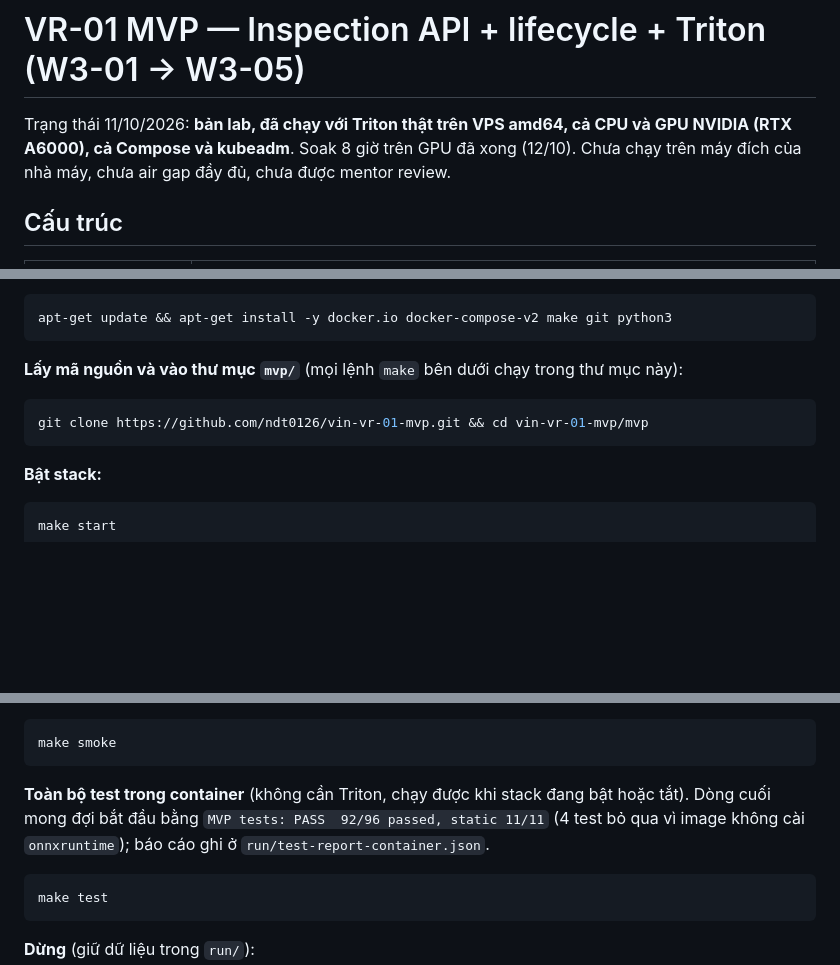
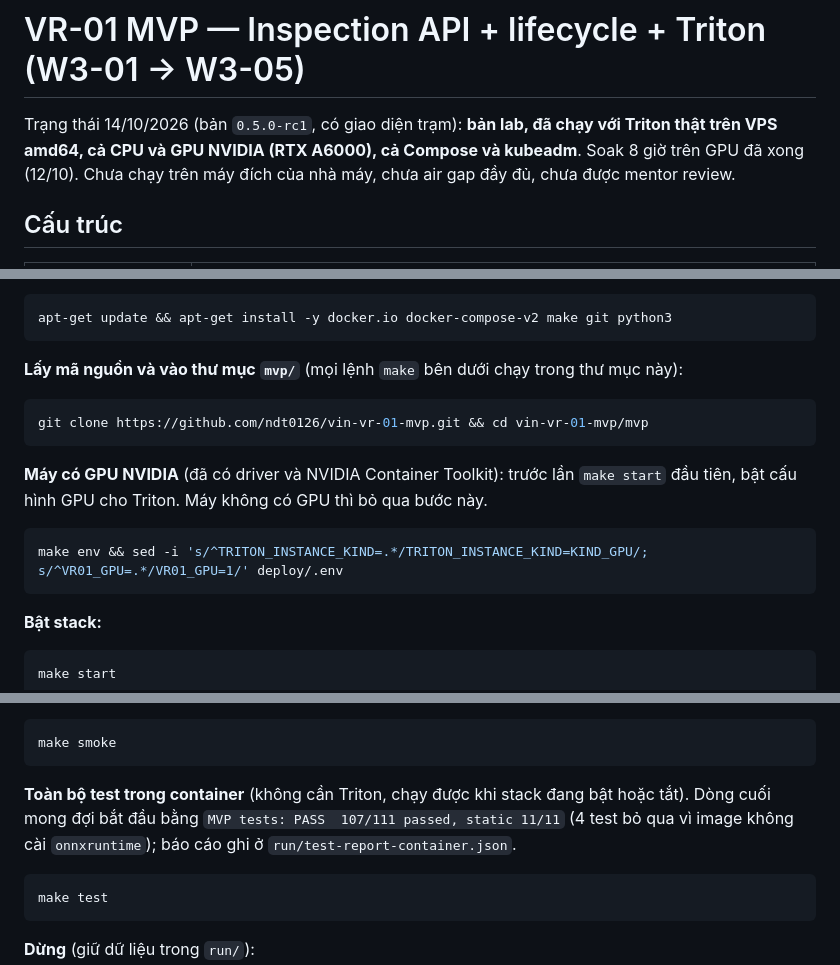
Before and after one commit to ndt0126/vin-vr-01-mvp, a Markdown page: mvp/README.md, 3 parts joined by grey strips. Rendered like a GitHub page; blank space fills up the shorter version.

Commit message:
README: GPU step in Quick start, test count 107/111, status 0.5.0-rc1

````diff
--- a/mvp/README.md
+++ b/mvp/README.md
@@ -1,6 +1,6 @@
 # VR-01 MVP — Inspection API + lifecycle + Triton (W3-01 → W3-05)
 
-Trạng thái 11/10/2026: **bản lab, đã chạy với Triton thật trên VPS amd64, cả CPU và GPU NVIDIA (RTX A6000), cả Compose và kubeadm**. Soak 8 giờ trên GPU đã xong (12/10). Chưa chạy trên máy đích của nhà máy, chưa air gap đầy đủ, chưa được mentor review.
+Trạng thái 14/10/2026 (bản `0.5.0-rc1`, có giao diện trạm): **bản lab, đã chạy với Triton thật trên VPS amd64, cả CPU và GPU NVIDIA (RTX A6000), cả Compose và kubeadm**. Soak 8 giờ trên GPU đã xong (12/10). Chưa chạy trên máy đích của nhà máy, chưa air gap đầy đủ, chưa được mentor review.
 
 ## Cấu trúc
 
@@ -29,6 +29,12 @@ apt-get update && apt-get install -y docker.io docker-compose-v2 make git python
 git clone https://github.com/ndt0126/vin-vr-01-mvp.git && cd vin-vr-01-mvp/mvp
 ```
 
+**Máy có GPU NVIDIA** (đã có driver và NVIDIA Container Toolkit): trước lần `make start` đầu tiên, bật cấu hình GPU cho Triton. Máy không có GPU thì bỏ qua bước này.
+
+```bash
+make env && sed -i 's/^TRITON_INSTANCE_KIND=.*/TRITON_INSTANCE_KIND=KIND_GPU/; s/^VR01_GPU=.*/VR01_GPU=1/' deploy/.env
+```
+
 **Bật stack:**
 
 ```bash
@@ -43,7 +49,7 @@ Lệnh này build image API, tạo token + chứng chỉ TLS lab + model reposit
 make smoke
 ```
 
-**Toàn bộ test trong container** (không cần Triton, chạy được khi stack đang bật hoặc tắt). Dòng cuối mong đợi bắt đầu bằng `MVP tests: PASS  92/96 passed, static 11/11` (4 test bỏ qua vì image không cài `onnxruntime`); báo cáo ghi ở `run/test-report-container.json`.
+**Toàn bộ test trong container** (không cần Triton, chạy được khi stack đang bật hoặc tắt). Dòng cuối mong đợi bắt đầu bằng `MVP tests: PASS  107/111 passed, static 11/11` (4 test bỏ qua vì image không cài `onnxruntime`); báo cáo ghi ở `run/test-report-container.json`.
 
 ```bash
 make test
````
